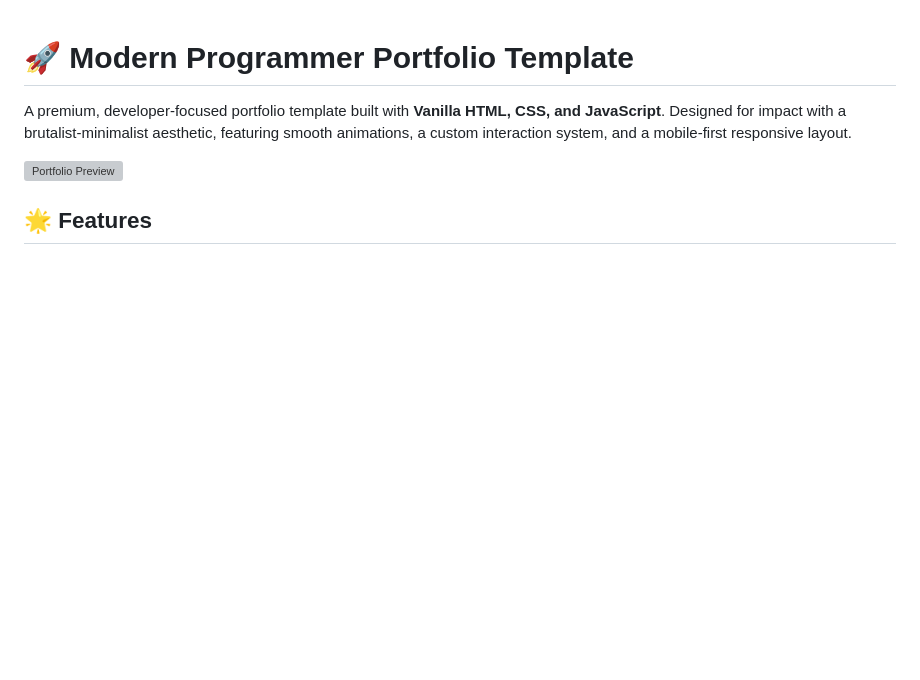
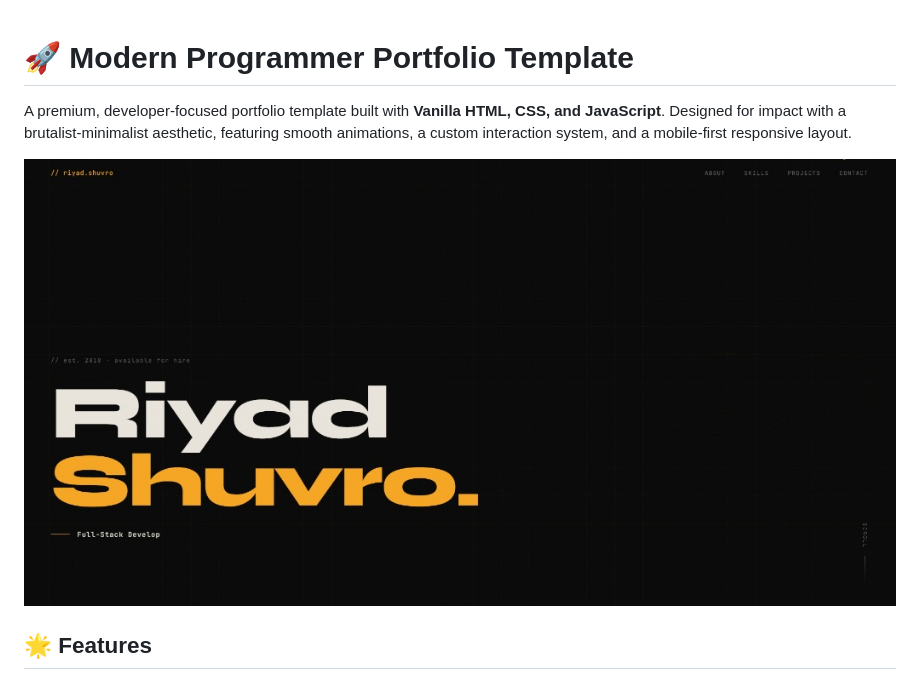
Before and after one commit to redNSF/programmer-portfolio, a Markdown page: README.md, the part around the change. GitHub-like rendering; blank space fills up the shorter version; grey boxes are pictures that could not be loaded.

Commit message:
docs: update portfolio preview image extension to jpg

```diff
--- a/README.md
+++ b/README.md
@@ -2,7 +2,7 @@
 
 A premium, developer-focused portfolio template built with **Vanilla HTML, CSS, and JavaScript**. Designed for impact with a brutalist-minimalist aesthetic, featuring smooth animations, a custom interaction system, and a mobile-first responsive layout.
 
-![Portfolio Preview](assets/preview.png)
+![Portfolio Preview](assets/preview.jpg)
 
 ## 🌟 Features
 
```
